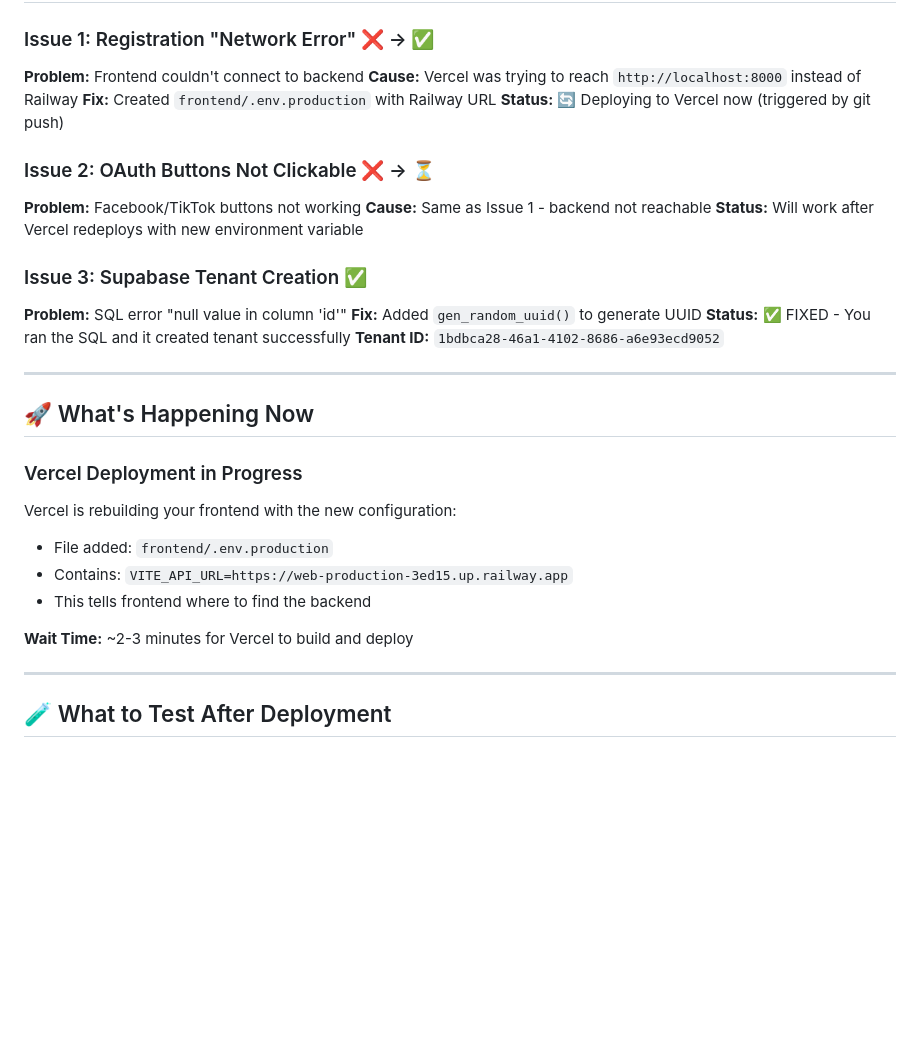
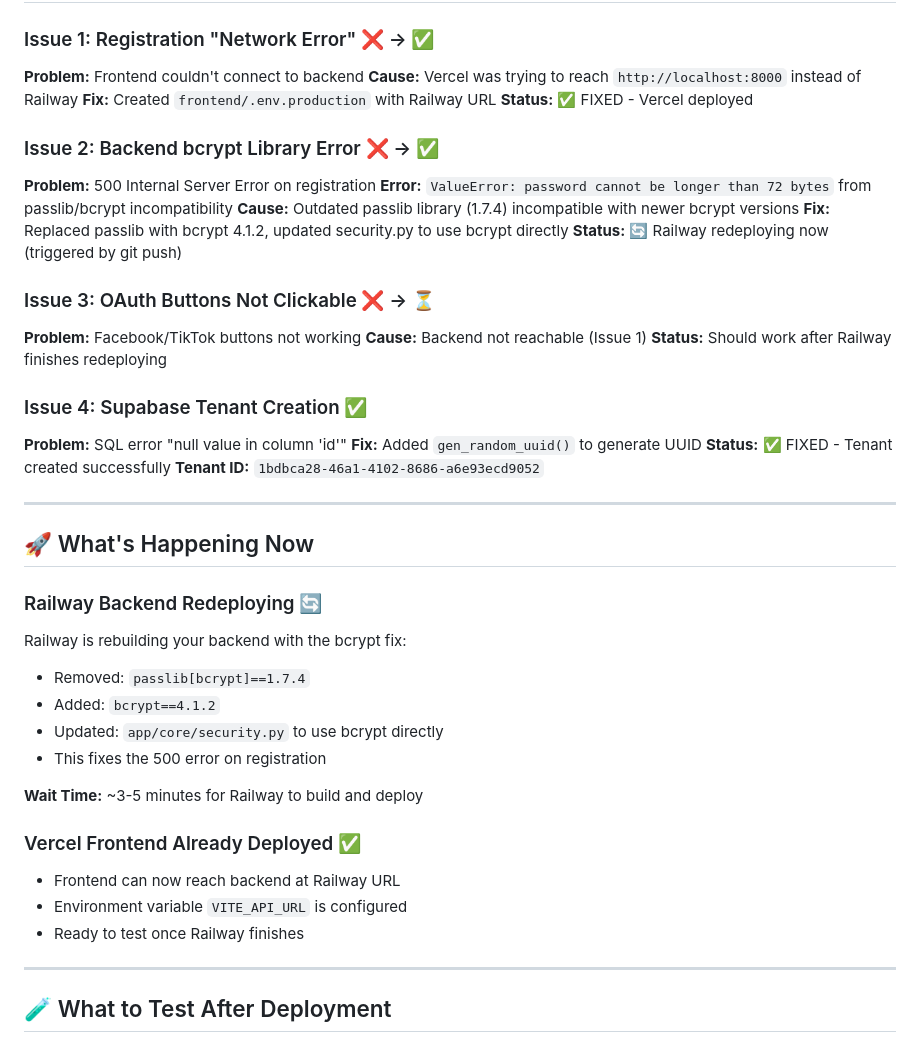
Before and after one commit to kasing213/facebook-tiktok-automation, a Markdown page: CURRENT_STATUS.md, the part around the change. GitHub-like rendering; blank space fills up the shorter version.

Commit message:
docs: Update status with bcrypt fix details

```diff
--- a/CURRENT_STATUS.md
+++ b/CURRENT_STATUS.md
@@ -6,30 +6,43 @@
 **Problem:** Frontend couldn't connect to backend
 **Cause:** Vercel was trying to reach `http://localhost:8000` instead of Railway
 **Fix:** Created `frontend/.env.production` with Railway URL
-**Status:** 🔄 Deploying to Vercel now (triggered by git push)
+**Status:** ✅ FIXED - Vercel deployed
 
-### Issue 2: OAuth Buttons Not Clickable ❌ → ⏳
+### Issue 2: Backend bcrypt Library Error ❌ → ✅
+**Problem:** 500 Internal Server Error on registration
+**Error:** `ValueError: password cannot be longer than 72 bytes` from passlib/bcrypt incompatibility
+**Cause:** Outdated passlib library (1.7.4) incompatible with newer bcrypt versions
+**Fix:** Replaced passlib with bcrypt 4.1.2, updated security.py to use bcrypt directly
+**Status:** 🔄 Railway redeploying now (triggered by git push)
+
+### Issue 3: OAuth Buttons Not Clickable ❌ → ⏳
 **Problem:** Facebook/TikTok buttons not working
-**Cause:** Same as Issue 1 - backend not reachable
-**Status:** Will work after Vercel redeploys with new environment variable
+**Cause:** Backend not reachable (Issue 1)
+**Status:** Should work after Railway finishes redeploying
 
-### Issue 3: Supabase Tenant Creation ✅
+### Issue 4: Supabase Tenant Creation ✅
 **Problem:** SQL error "null value in column 'id'"
 **Fix:** Added `gen_random_uuid()` to generate UUID
-**Status:** ✅ FIXED - You ran the SQL and it created tenant successfully
+**Status:** ✅ FIXED - Tenant created successfully
 **Tenant ID:** `1bdbca28-46a1-4102-8686-a6e93ecd9052`
 
 ---
 
 ## 🚀 What's Happening Now
 
-### Vercel Deployment in Progress
-Vercel is rebuilding your frontend with the new configuration:
-- File added: `frontend/.env.production`
-- Contains: `VITE_API_URL=https://web-production-3ed15.up.railway.app`
-- This tells frontend where to find the backend
+### Railway Backend Redeploying 🔄
+Railway is rebuilding your backend with the bcrypt fix:
+- Removed: `passlib[bcrypt]==1.7.4`
+- Added: `bcrypt==4.1.2`
+- Updated: `app/core/security.py` to use bcrypt directly
+- This fixes the 500 error on registration
 
-**Wait Time:** ~2-3 minutes for Vercel to build and deploy
+**Wait Time:** ~3-5 minutes for Railway to build and deploy
+
+### Vercel Frontend Already Deployed ✅
+- Frontend can now reach backend at Railway URL
+- Environment variable `VITE_API_URL` is configured
+- Ready to test once Railway finishes
 
 ---
 
```
